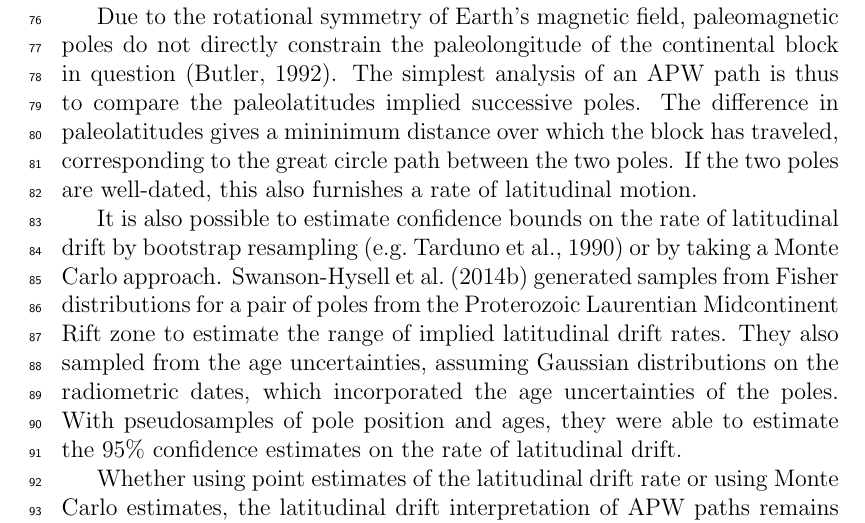
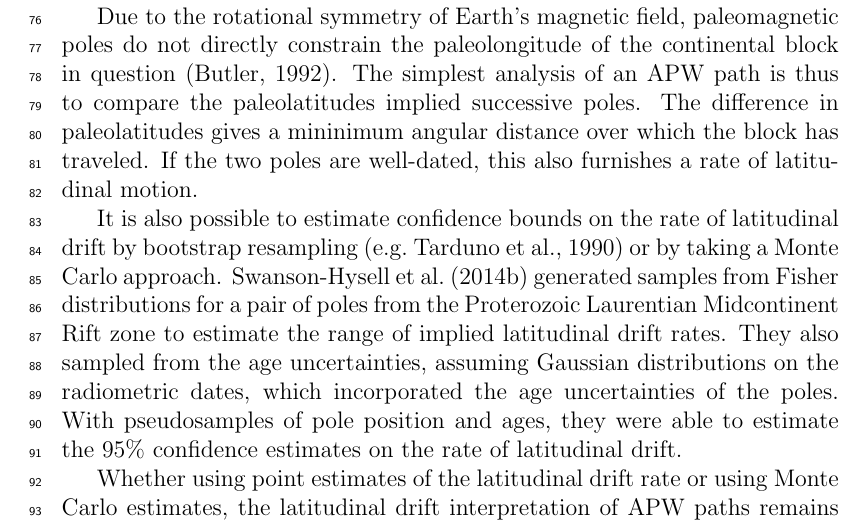
Before and after one commit to Swanson-Hysell-Group/bayesian_plate_reconstruction, a LaTeX paper (bayesian_plate_reconstruction.tex): part of page 5 of 43, cut so that both start at the same text. Compiled offline with pdfLaTeX.

Commit message:
Correct statement on great circles.

```diff
--- a/bayesian_plate_reconstruction.tex
+++ b/bayesian_plate_reconstruction.tex
@@ -241,9 +241,8 @@ which we briefly review here.
 Due to the rotational symmetry of Earth's magnetic field, paleomagnetic poles do not
 directly constrain the paleolongitude of the continental block in question \citep{butler1992paleomagnetism}.
 The simplest analysis of an APW path is thus to compare the paleolatitudes implied successive poles.
-The difference in paleolatitudes gives a mininimum distance over which the block has traveled,
-corresponding to the great circle path between the two poles. If the two poles are well-dated,
-this also furnishes a rate of latitudinal motion.
+The difference in paleolatitudes gives a mininimum angular distance over which the block has traveled.
+If the two poles are well-dated, this also furnishes a rate of latitudinal motion.
 
 It is also possible to estimate confidence bounds on the rate of latitudinal drift by
 bootstrap resampling \citep[e.g.][]{tarduno1990fast} or by taking a Monte Carlo approach.
```
